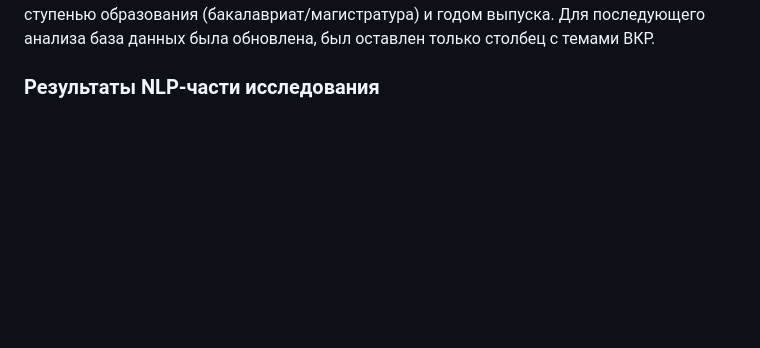
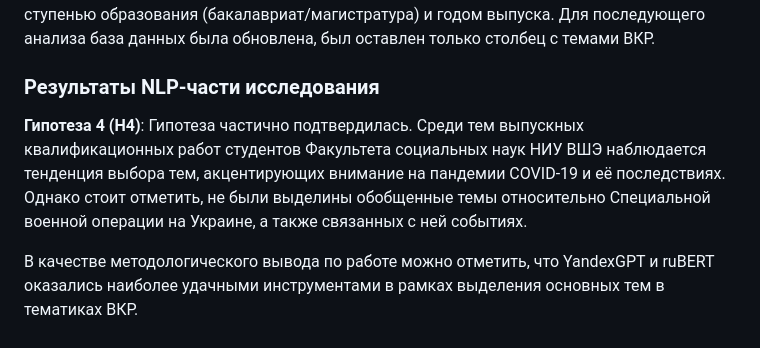
Before and after one commit to danrusskihh/HSE_NLP_SNA, a Markdown page: README.md, the part around the change. Rendered like a GitHub page; blank space fills up the shorter version.

```diff
--- a/README.md
+++ b/README.md
@@ -75,3 +75,7 @@ weight: Оценка, которую студент получил за выпу
 Итоговая база данных представляет собой csv-файл, где для каждой ВКР есть столбцы с названием работы, ФИО автора, полученной по выпуску ступенью образования (бакалавриат/магистратура) и годом выпуска. Для последующего анализа база данных была обновлена, был оставлен только столбец с темами ВКР.
 
 ### Результаты NLP-части исследования
+
+**Гипотеза 4 (H4)**: Гипотеза частично подтвердилась. Среди тем выпускных квалификационных работ студентов Факультета социальных наук НИУ ВШЭ наблюдается тенденция выбора тем, акцентирующих внимание на пандемии COVID-19 и её последствиях. Однако стоит отметить, не были выделины обобщенные темы относительно Специальной военной операции на Украине, а также связанных с ней событиях.
+
+В качестве методологического вывода по работе можно отметить, что YandexGPT и ruBERT оказались наиболее удачными инструментами в рамках выделения основных тем в тематиках ВКР.
```
